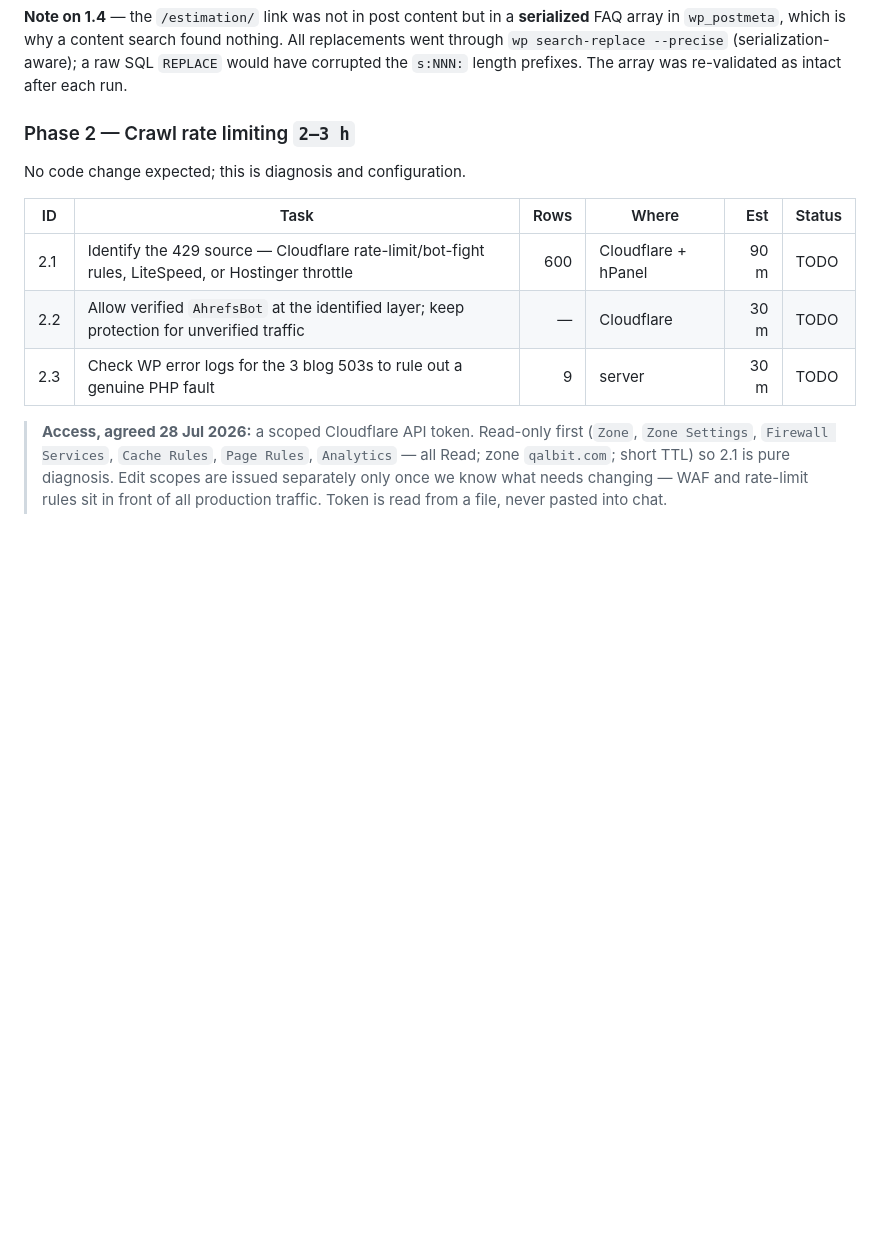
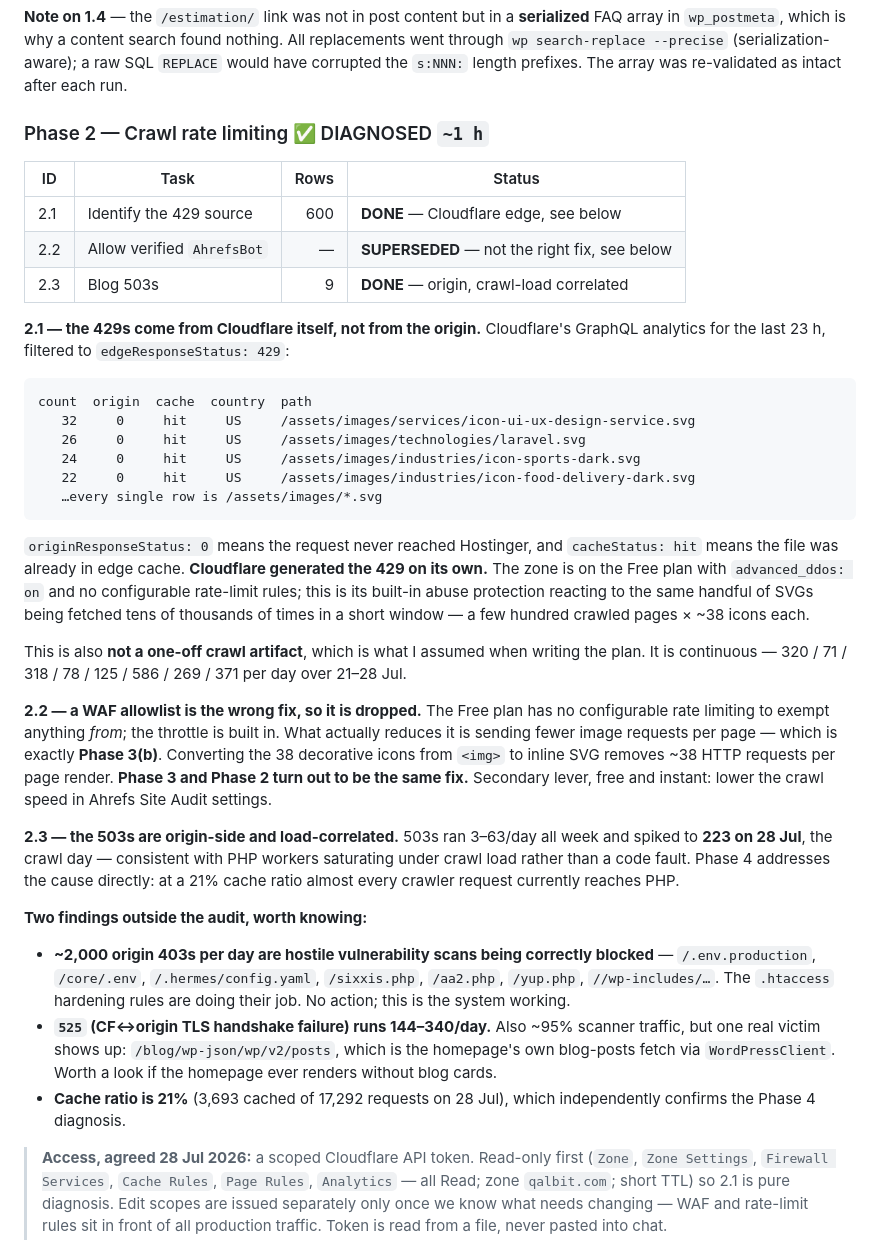
Before and after one commit to qalbit/qalbit-mvc, a Markdown page: docs/ahrefs-remediation-2026-07.md, the part around the change. Rendered like a GitHub page; blank space fills up the shorter version.

Commit message:
docs(seo): Phase 2 diagnosed - the 429s are Cloudflare's, not ours
Cloudflare GraphQL analytics settle it. Every 429 is /assets/images/*.svg
with originResponseStatus 0 and cacheStatus hit: the request never reached
Hostinger and the file was already at the edge, so Cloudflare generated the
429 itself. Free plan, advanced_ddos on, no configurable rate-limit rules -
built-in abuse protection reacting to a handful of SVGs fetched tens of
thousands of times per crawl.

Correcting the plan: this is not a one-off crawl artifact. It runs 71-586 a
day, every day.

Task 2.2 is dropped rather than done. There is no rate-limit rule to exempt
AhrefsBot from on a Free plan. The lever that works is sending fewer image
requests per page, which is Phase 3(b) - so Phase 2 and Phase 3 collapse into
one fix.

Also records ~2,000 daily origin 403s as hostile scans correctly blocked, and
a 21% cache ratio that independently confirms the Phase 4 diagnosis.

````diff
--- a/docs/ahrefs-remediation-2026-07.md
+++ b/docs/ahrefs-remediation-2026-07.md
@@ -122,14 +122,55 @@ is no such link — the nav link is relative (`href="/blog/"`). All 282 source p
 `wp search-replace --precise` (serialization-aware); a raw SQL `REPLACE` would have corrupted the `s:NNN:`
 length prefixes. The array was re-validated as intact after each run.
 
-### Phase 2 — Crawl rate limiting `2–3 h`
-No code change expected; this is diagnosis and configuration.
+### Phase 2 — Crawl rate limiting ✅ DIAGNOSED `~1 h`
 
-| ID | Task | Rows | Where | Est | Status |
-|---|---|---:|---|---:|---|
-| 2.1 | Identify the 429 source — Cloudflare rate-limit/bot-fight rules, LiteSpeed, or Hostinger throttle | 600 | Cloudflare + hPanel | 90 m | TODO |
-| 2.2 | Allow verified `AhrefsBot` at the identified layer; keep protection for unverified traffic | — | Cloudflare | 30 m | TODO |
-| 2.3 | Check WP error logs for the 3 blog 503s to rule out a genuine PHP fault | 9 | server | 30 m | TODO |
+| ID | Task | Rows | Status |
+|---|---|---:|---|
+| 2.1 | Identify the 429 source | 600 | **DONE** — Cloudflare edge, see below |
+| 2.2 | Allow verified `AhrefsBot` | — | **SUPERSEDED** — not the right fix, see below |
+| 2.3 | Blog 503s | 9 | **DONE** — origin, crawl-load correlated |
+
+**2.1 — the 429s come from Cloudflare itself, not from the origin.** Cloudflare's GraphQL analytics for the
+last 23 h, filtered to `edgeResponseStatus: 429`:
+
+```
+count  origin  cache  country  path
+   32     0     hit     US     /assets/images/services/icon-ui-ux-design-service.svg
+   26     0     hit     US     /assets/images/technologies/laravel.svg
+   24     0     hit     US     /assets/images/industries/icon-sports-dark.svg
+   22     0     hit     US     /assets/images/industries/icon-food-delivery-dark.svg
+   …every single row is /assets/images/*.svg
+```
+
+`originResponseStatus: 0` means the request never reached Hostinger, and `cacheStatus: hit` means the file
+was already in edge cache. **Cloudflare generated the 429 on its own.** The zone is on the Free plan with
+`advanced_ddos: on` and no configurable rate-limit rules; this is its built-in abuse protection reacting to
+the same handful of SVGs being fetched tens of thousands of times in a short window — a few hundred crawled
+pages × ~38 icons each.
+
+This is also **not a one-off crawl artifact**, which is what I assumed when writing the plan. It is
+continuous — 320 / 71 / 318 / 78 / 125 / 586 / 269 / 371 per day over 21–28 Jul.
+
+**2.2 — a WAF allowlist is the wrong fix, so it is dropped.** The Free plan has no configurable rate limiting
+to exempt anything *from*; the throttle is built in. What actually reduces it is sending fewer image requests
+per page — which is exactly **Phase 3(b)**. Converting the 38 decorative icons from `<img>` to inline SVG
+removes ~38 HTTP requests per page render. **Phase 3 and Phase 2 turn out to be the same fix.** Secondary
+lever, free and instant: lower the crawl speed in Ahrefs Site Audit settings.
+
+**2.3 — the 503s are origin-side and load-correlated.** 503s ran 3–63/day all week and spiked to **223 on
+28 Jul**, the crawl day — consistent with PHP workers saturating under crawl load rather than a code fault.
+Phase 4 addresses the cause directly: at a 21% cache ratio almost every crawler request currently reaches PHP.
+
+**Two findings outside the audit, worth knowing:**
+
+- **~2,000 origin 403s per day are hostile vulnerability scans being correctly blocked** — `/.env.production`,
+  `/core/.env`, `/.hermes/config.yaml`, `/sixxis.php`, `/aa2.php`, `/yup.php`, `//wp-includes/…`. The
+  `.htaccess` hardening rules are doing their job. No action; this is the system working.
+- **`525` (CF↔origin TLS handshake failure) runs 144–340/day.** Also ~95% scanner traffic, but one real
+  victim shows up: `/blog/wp-json/wp/v2/posts`, which is the homepage's own blog-posts fetch via
+  `WordPressClient`. Worth a look if the homepage ever renders without blog cards.
+- **Cache ratio is 21%** (3,693 cached of 17,292 requests on 28 Jul), which independently confirms the
+  Phase 4 diagnosis.
 
 > **Access, agreed 28 Jul 2026:** a scoped Cloudflare API token. Read-only first (`Zone`, `Zone Settings`,
 > `Firewall Services`, `Cache Rules`, `Page Rules`, `Analytics` — all Read; zone `qalbit.com`; short TTL) so
````
